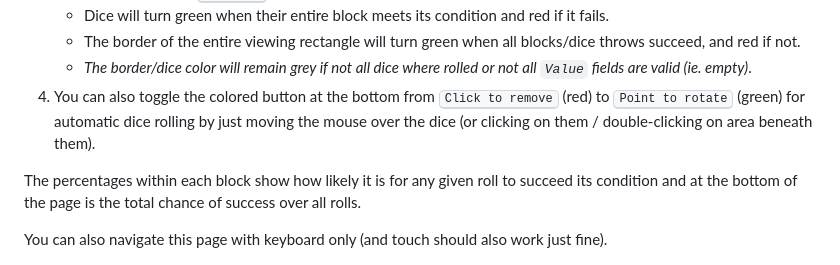
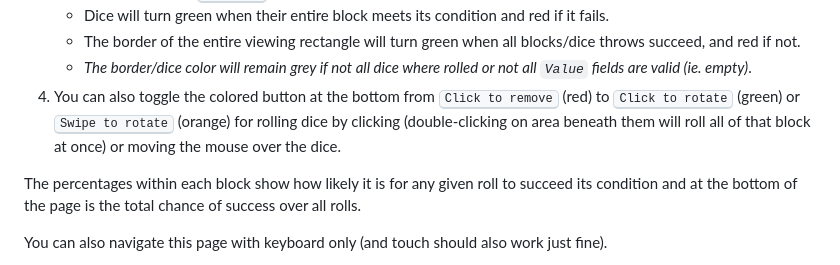
Before and after one commit to MAZ01001/dice_stats, a Markdown page: README.md, the part around the change. Drawn GitHub-style.

```diff
--- a/README.md
+++ b/README.md
@@ -21,7 +21,7 @@ DND dice rolls and statistics (success chance)
    - Dice will turn green when their entire block meets its condition and red if it fails.
    - The border of the entire viewing rectangle will turn green when all blocks/dice throws succeed, and red if not.
    - _The border/dice color will remain grey if not all dice where rolled or not all `Value` fields are valid (ie. empty)_.
-4. You can also toggle the colored button at the bottom from <kbd>Click to remove</kbd> (red) to <kbd>Point to rotate</kbd> (green) for automatic dice rolling by just moving the mouse over the dice (or clicking on them / double-clicking on area beneath them).
+4. You can also toggle the colored button at the bottom from <kbd>Click to remove</kbd> (red) to <kbd>Click to rotate</kbd> (green) or <kbd>Swipe to rotate</kbd> (orange) for rolling dice by clicking (double-clicking on area beneath them will roll all of that block at once) or moving the mouse over the dice.
 
 The percentages within each block show how likely it is for any given roll to succeed its condition and at the bottom of the page is the total chance of success over all rolls.
 
```
